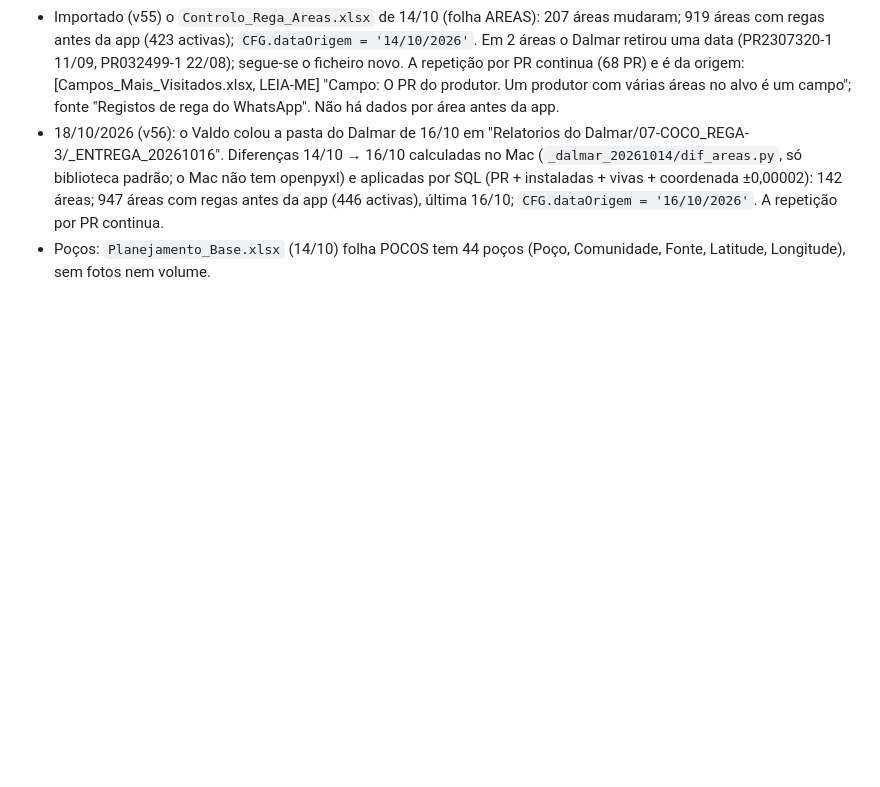
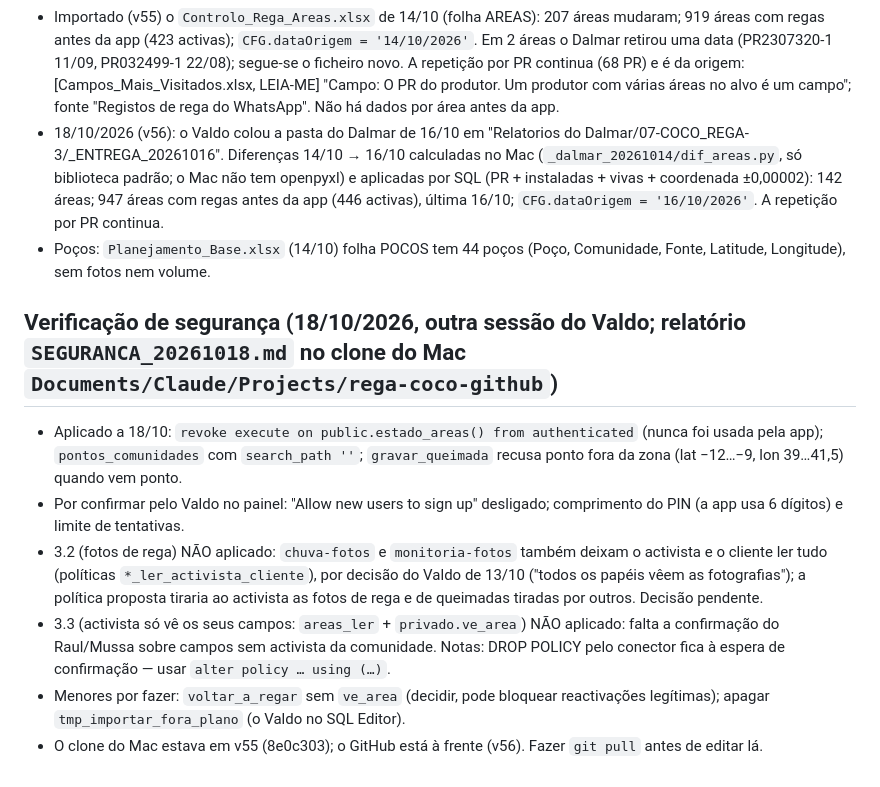
Before and after one commit to cocopalma/rega-coco, a Markdown page: CLAUDE.md, the part around the change. Rendered like a GitHub page; blank space fills up the shorter version.

Commit message:
Notas: verificação de segurança de 18/10 (estado_areas revogada, pontos_comunidades e gravar_queimada)
Co-Authored-By: Claude Opus 5.5 <noreply@anthropic.com>
Claude-Session: https://claude.ai/code/session_011pYs4qMSDCMFVbjvYbrhqd

```diff
--- a/CLAUDE.md
+++ b/CLAUDE.md
@@ -177,3 +177,11 @@ Tabela `zonas` (comunidade, zona) e coluna `areas.zona`. Palma: Incularino, Quil
 - Importado (v55) o `Controlo_Rega_Areas.xlsx` de 14/10 (folha AREAS): 207 áreas mudaram; 919 áreas com regas antes da app (423 activas); `CFG.dataOrigem = '14/10/2026'`. Em 2 áreas o Dalmar retirou uma data (PR2307320-1 11/09, PR032499-1 22/08); segue-se o ficheiro novo. A repetição por PR continua (68 PR) e é da origem: [Campos_Mais_Visitados.xlsx, LEIA-ME] "Campo: O PR do produtor. Um produtor com várias áreas no alvo é um campo"; fonte "Registos de rega do WhatsApp". Não há dados por área antes da app.
 - 18/10/2026 (v56): o Valdo colou a pasta do Dalmar de 16/10 em "Relatorios do Dalmar/07-COCO_REGA-3/_ENTREGA_20261016". Diferenças 14/10 → 16/10 calculadas no Mac (`_dalmar_20261014/dif_areas.py`, só biblioteca padrão; o Mac não tem openpyxl) e aplicadas por SQL (PR + instaladas + vivas + coordenada ±0,00002): 142 áreas; 947 áreas com regas antes da app (446 activas), última 16/10; `CFG.dataOrigem = '16/10/2026'`. A repetição por PR continua.
 - Poços: `Planejamento_Base.xlsx` (14/10) folha POCOS tem 44 poços (Poço, Comunidade, Fonte, Latitude, Longitude), sem fotos nem volume.
+
+## Verificação de segurança (18/10/2026, outra sessão do Valdo; relatório `SEGURANCA_20261018.md` no clone do Mac `Documents/Claude/Projects/rega-coco-github`)
+- Aplicado a 18/10: `revoke execute on public.estado_areas() from authenticated` (nunca foi usada pela app); `pontos_comunidades` com `search_path ''`; `gravar_queimada` recusa ponto fora da zona (lat −12…−9, lon 39…41,5) quando vem ponto.
+- Por confirmar pelo Valdo no painel: "Allow new users to sign up" desligado; comprimento do PIN (a app usa 6 dígitos) e limite de tentativas.
+- 3.2 (fotos de rega) NÃO aplicado: `chuva-fotos` e `monitoria-fotos` também deixam o activista e o cliente ler tudo (políticas `*_ler_activista_cliente`), por decisão do Valdo de 13/10 ("todos os papéis vêem as fotografias"); a política proposta tiraria ao activista as fotos de rega e de queimadas tiradas por outros. Decisão pendente.
+- 3.3 (activista só vê os seus campos: `areas_ler` + `privado.ve_area`) NÃO aplicado: falta a confirmação do Raul/Mussa sobre campos sem activista da comunidade. Notas: DROP POLICY pelo conector fica à espera de confirmação — usar `alter policy … using (…)`.
+- Menores por fazer: `voltar_a_regar` sem `ve_area` (decidir, pode bloquear reactivações legítimas); apagar `tmp_importar_fora_plano` (o Valdo no SQL Editor).
+- O clone do Mac estava em v55 (8e0c303); o GitHub está à frente (v56). Fazer `git pull` antes de editar lá.
```
